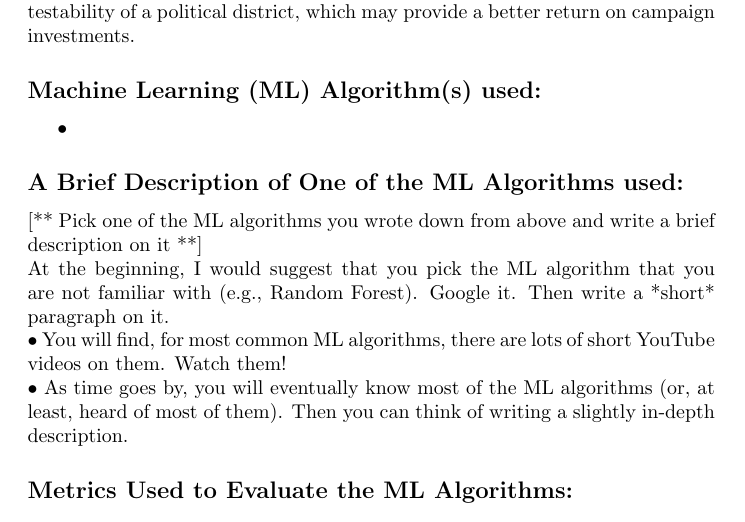
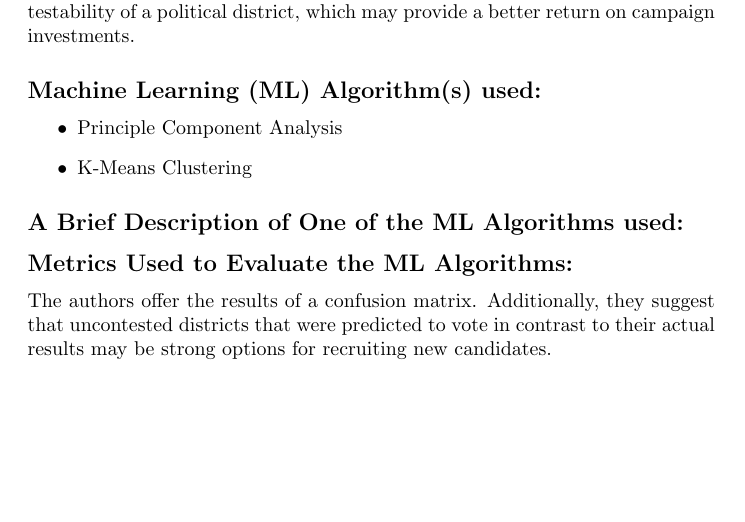
Before and after one commit to bhosley/Schoolwork, a LaTeX document (2020-Fall Advanced Statistical Methods/Week 5 Review/Week5_Review_Hosley.tex): part of the page, cut so that both start at the same text, the shorter picture padded with empty space. Compiled offline with pdfLaTeX.

Commit message:
Update Week5_Review_Hosley.tex

```diff
--- a/2020-Fall Advanced Statistical Methods/Week 5 Review/Week5_Review_Hosley.tex
+++ b/2020-Fall Advanced Statistical Methods/Week 5 Review/Week5_Review_Hosley.tex
@@ -37,17 +37,14 @@ The authors recommend a model for determining the contestability of a political
 
 \subsection*{Machine Learning (ML) Algorithm(s) used:}
 \begin{itemize}
-	\item
+	\item Principle Component Analysis
+	\item K-Means Clustering
 \end{itemize}
 
 \subsection*{A Brief Description of One of the ML Algorithms used:}
-[** Pick one of the ML algorithms you wrote down from above and write a brief description on it **] \\
-At the beginning, I would suggest that you pick the ML algorithm that you are not familiar with (e.g., Random Forest). Google it. Then write a *short* paragraph on it. \\
-• You will find, for most common ML algorithms, there are lots of short YouTube videos on them. Watch them! \\
-• As time goes by, you will eventually know most of the ML algorithms (or, at least, heard of most of them). Then you can think of writing a slightly in-depth description.
+
 
 \subsection*{Metrics Used to Evaluate the ML Algorithms:}
-
-
+The authors offer the results of a confusion matrix. Additionally, they suggest that uncontested districts that were predicted to vote in contrast to their actual results may be strong options for recruiting new candidates.
 
 \end{document}
```
